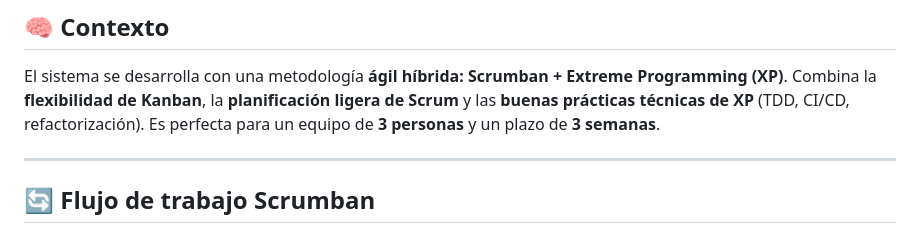
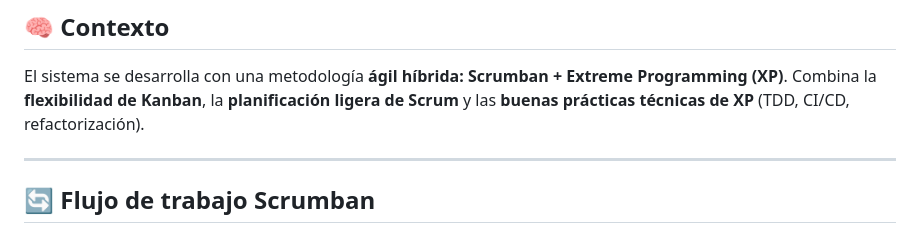
Before and after one commit to andreabonzi24/Projecto-Ingenier-a-del-Software, a Markdown page: README.md, the part around the change. Drawn GitHub-style.

Commit message:
Update context section in README
Removed the team size and timeline details from the context section.

```diff
--- a/README.md
+++ b/README.md
@@ -217,7 +217,6 @@ class Aseguradora {
 
 El sistema se desarrolla con una metodología **ágil híbrida: Scrumban + Extreme Programming (XP)**.
 Combina la **flexibilidad de Kanban**, la **planificación ligera de Scrum** y las **buenas prácticas técnicas de XP** (TDD, CI/CD, refactorización).
-Es perfecta para un equipo de **3 personas** y un plazo de **3 semanas**.
 
 ---
 
```
